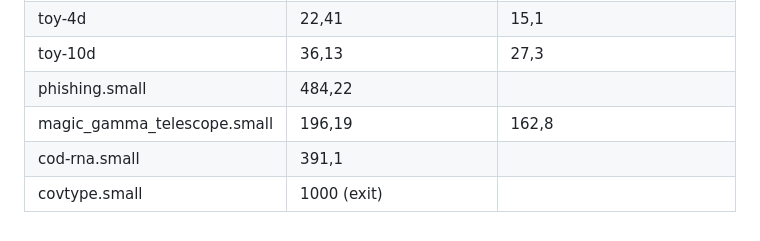
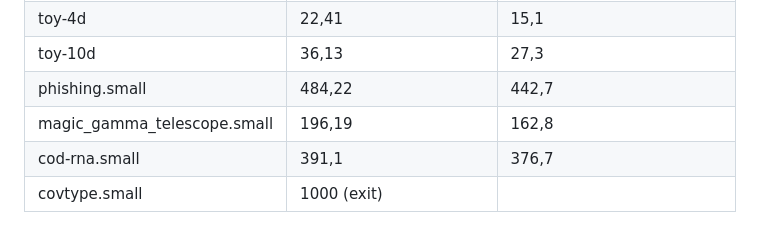
Before and after one commit to katfrit/ComputerPraktikum_Teil_2, a Markdown page: README.md, the part around the change. Rendered like a GitHub page.

```diff
--- a/README.md
+++ b/README.md
@@ -86,7 +86,7 @@ python classify.py -f 2 -k 5 -n 100 classification_data/bananas-1-2d.train.csv
 | toy-3d                        | 15,93                       | 14,6
 | toy-4d                        | 22,41                       | 15,1
 | toy-10d                       | 36,13                       | 27,3
-| phishing.small                | 484,22                      |
+| phishing.small                | 484,22                      | 442,7
 | magic_gamma_telescope.small   | 196,19                      | 162,8
-| cod-rna.small                 | 391,1                       |
+| cod-rna.small                 | 391,1                       | 376,7
 | covtype.small                 | 1000 (exit)                 |
```
